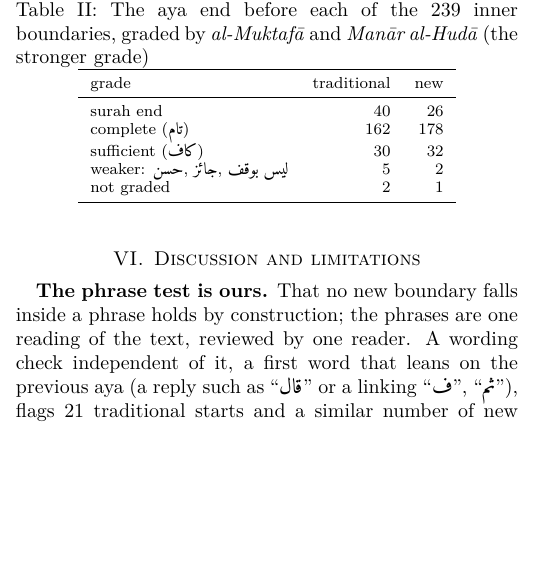
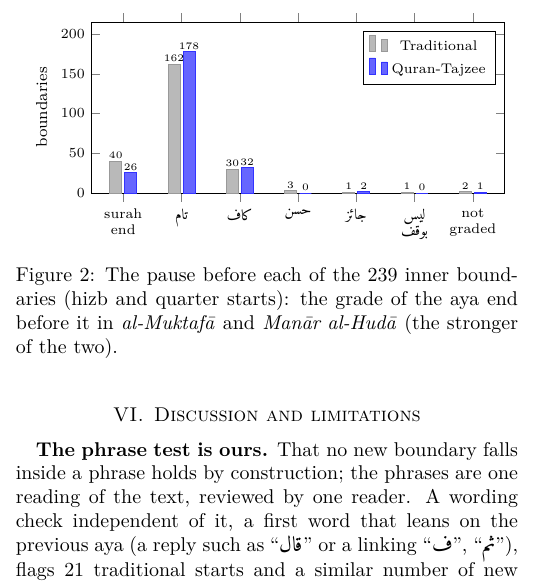
Before and after one commit to tarekeldeeb/quran-tajzee, a LaTeX paper (paper/quran-tajzee.tex, which reads paper/numbers.tex): part of one column of page 3 of 4, cut at the place of the change, the shorter picture padded with empty space. Compiled offline with XeLaTeX.

Commit message:
Paper: Fig. 2, pause type of every boundary, traditional vs Quran-Tajzee
Grouped bars over all seven pause types (surah end, tamm, kafi, hasan, ja'iz,
laysa bi-waqf, not graded) replace Table II, generated from the data.

Co-Authored-By: Claude Opus 5.5 <noreply@anthropic.com>
Claude-Session: https://claude.ai/code/session_014QZz8MQwCnY8G3MFHboR27

```diff
--- a/paper/numbers.tex
+++ b/paper/numbers.tex
@@ -69,12 +69,14 @@
 \newcommand{\GradeTradKafi}{30}
 \newcommand{\GradeTradWeak}{5}
 \newcommand{\GradeTradNone}{2}
+\newcommand{\GradeTradBars}{(s,40)(t,162)(k,30)(h,3)(j,1)(l,1)(n,2)}
 \newcommand{\GradeTradStrong}{97}
 \newcommand{\GradeNewSurah}{26}
 \newcommand{\GradeNewTamm}{178}
 \newcommand{\GradeNewKafi}{32}
 \newcommand{\GradeNewWeak}{2}
 \newcommand{\GradeNewNone}{1}
+\newcommand{\GradeNewBars}{(s,26)(t,178)(k,32)(h,0)(j,2)(l,0)(n,1)}
 \newcommand{\GradeNewStrong}{99}
 \newcommand{\GhaythLocated}{233}
 \newcommand{\GhaythSame}{194}
--- a/paper/quran-tajzee.tex
+++ b/paper/quran-tajzee.tex
@@ -268,22 +268,26 @@ new subject. Al-Ṣafāqusī's own note on the last word of each quarter was loc
 the Madina end as an alternative (of the Mashāriqa, the Maghāriba or ``some'') in \GhaythAlt; in
 \GhaythDepart{} the Madina Mushaf departs from him.
 
-\begin{table}[t]
-\caption{The aya end before each of the 239 inner boundaries, graded by \emph{al-Muktafā} and \emph{Manār al-Hudā} (the stronger grade)}
-\label{tab:grades}
+\begin{figure}[t]
 \centering
-\begin{tabular}{lrr}
-\toprule
-grade & traditional & new \\
-\midrule
-surah end & \GradeTradSurah & \GradeNewSurah \\
-complete (\ar{تام}) & \GradeTradTamm & \GradeNewTamm \\
-sufficient (\ar{كاف}) & \GradeTradKafi & \GradeNewKafi \\
-weaker: \ar{حسن}, \ar{جائز}, \ar{ليس بوقف} & \GradeTradWeak & \GradeNewWeak \\
-not graded & \GradeTradNone & \GradeNewNone \\
-\bottomrule
-\end{tabular}
-\end{table}
+\begin{tikzpicture}
+\begin{axis}[width=\columnwidth, height=4.6cm, ybar=1.5pt, bar width=6pt,
+  ymin=0, ymax=215, ylabel={boundaries}, ylabel style={font=\footnotesize},
+  symbolic x coords={s,t,k,h,j,l,n}, xtick=data,
+  xticklabels={surah\\end, \ar{تام}, \ar{كاف}, \ar{حسن}, \ar{جائز}, \ar{ليس}\\\ar{بوقف}, not\\graded},
+  xticklabel style={font=\scriptsize, align=center}, yticklabel style={font=\scriptsize},
+  nodes near coords, nodes near coords style={font=\tiny, inner sep=1pt},
+  enlarge x limits=0.09,
+  legend style={font=\scriptsize, at={(0.98,0.95)}, anchor=north east}]
+\addplot[fill=gray!55, draw=gray!80] coordinates {\GradeTradBars};
+\addplot[fill=blue!60, draw=blue!80] coordinates {\GradeNewBars};
+\legend{Traditional, Quran-Tajzee}
+\end{axis}
+\end{tikzpicture}
+\caption{The pause before each of the 239 inner boundaries (hizb and quarter starts): the grade of
+the aya end before it in \emph{al-Muktafā} and \emph{Manār al-Hudā} (the stronger of the two).}
+\label{fig:grades}
+\end{figure}
 
 \textbf{Counting schools.} The text is in the Kufan count, but al-Ṣafāqusī also asks whether a
 quarter's last word ends an aya in every count (\ar{فاصلة بلا خلاف}). We check each boundary
```
Also changed, not shown: paper/quran-tajzee.pdf, paper/quran-tajzee.tex (2 more changed lines), 1 other file.
